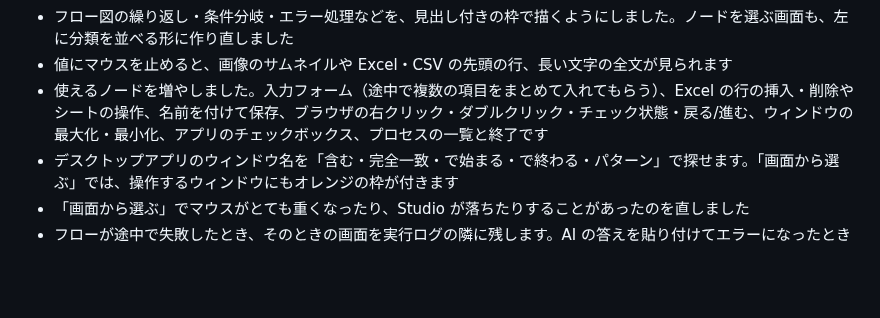
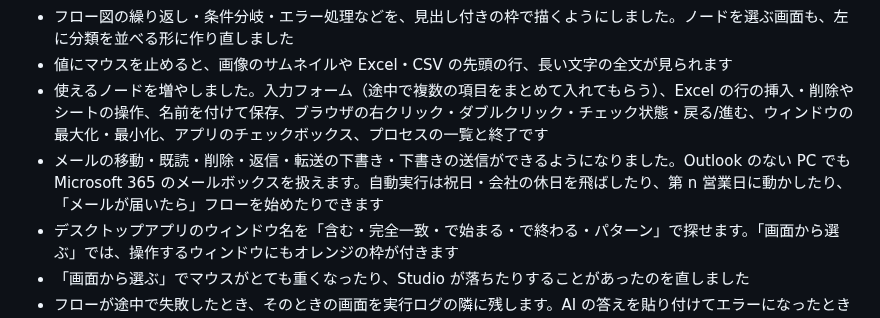
Before and after one commit to d-shiina/shikigami, a Markdown page: CHANGELOG.md, the part around the change. Rendered like a GitHub page; blank space fills up the shorter version.

Commit message:
0.1.10 の「主な変更」にメールとスケジュールを足す
Co-Authored-By: Claude Opus 5.5 <noreply@anthropic.com>

```diff
--- a/CHANGELOG.md
+++ b/CHANGELOG.md
@@ -17,6 +17,7 @@
 - フロー図の繰り返し・条件分岐・エラー処理などを、見出し付きの枠で描くようにしました。ノードを選ぶ画面も、左に分類を並べる形に作り直しました
 - 値にマウスを止めると、画像のサムネイルや Excel・CSV の先頭の行、長い文字の全文が見られます
 - 使えるノードを増やしました。入力フォーム（途中で複数の項目をまとめて入れてもらう）、Excel の行の挿入・削除やシートの操作、名前を付けて保存、ブラウザの右クリック・ダブルクリック・チェック状態・戻る/進む、ウィンドウの最大化・最小化、アプリのチェックボックス、プロセスの一覧と終了です
+- メールの移動・既読・削除・返信・転送の下書き・下書きの送信ができるようになりました。Outlook のない PC でも Microsoft 365 のメールボックスを扱えます。自動実行は祝日・会社の休日を飛ばしたり、第 n 営業日に動かしたり、「メールが届いたら」フローを始めたりできます
 - デスクトップアプリのウィンドウ名を「含む・完全一致・で始まる・で終わる・パターン」で探せます。「画面から選ぶ」では、操作するウィンドウにもオレンジの枠が付きます
 - 「画面から選ぶ」でマウスがとても重くなったり、Studio が落ちたりすることがあったのを直しました
 - フローが途中で失敗したとき、そのときの画面を実行ログの隣に残します。AI の答えを貼り付けてエラーになったときは、何が違うかを日本語で示し、そのまま AI に返せる文面を作ります
```
